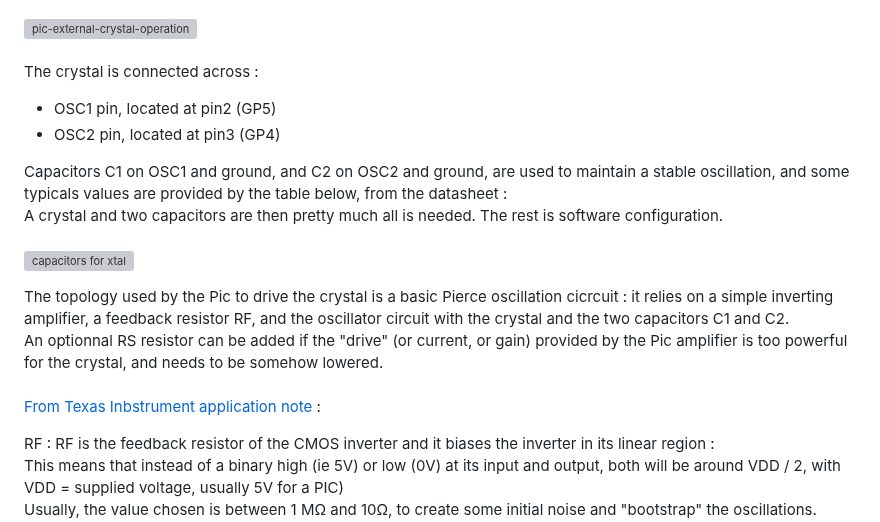
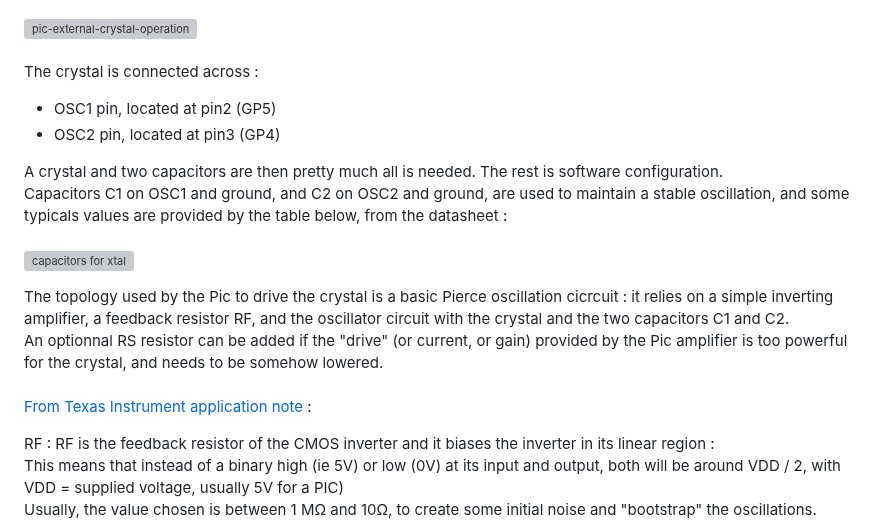
Before and after one commit to dm-cdb/Microchip, a Markdown page: XC8/XC8-Xtal-ext.X/readme.md, the part around the change. Rendered like a GitHub page; grey boxes are pictures that could not be loaded.

```diff
--- a/XC8/XC8-Xtal-ext.X/readme.md
+++ b/XC8/XC8-Xtal-ext.X/readme.md
@@ -21,8 +21,8 @@ The crystal is connected across :<br>
  - OSC1 pin, located at pin2 (GP5) <br>
  - OSC2 pin, located at pin3 (GP4) <br>
 
+ A crystal and two capacitors are then pretty much all is needed. The rest is software configuration.<br>
  Capacitors C1 on OSC1 and ground, and C2 on OSC2 and ground, are used to maintain a stable oscillation, and some typicals values are provided by the table below, from the datasheet :<br>
- A crystal and two capacitors are then pretty much all is needed. The rest is software configuration.<br>
  <br>
   ![capacitors for xtal](https://github.com/user-attachments/assets/d344e37d-e252-4226-a082-f7fc42f0ff1f)
   <br>
@@ -30,7 +30,7 @@ The crystal is connected across :<br>
   The topology used by the Pic to drive the crystal is a basic Pierce oscillation cicrcuit : it relies on a simple inverting amplifier, a feedback resistor RF, and the oscillator circuit with the crystal and the two capacitors C1 and C2.<br>
   An optionnal RS resistor can be added if the "drive" (or current, or gain) provided by the Pic amplifier is too powerful for the crystal, and needs to be somehow lowered.<br>
   <br>
- <a href="https://www.ti.com/lit/an/szza043/szza043.pdf?ts=1728842789584"> From Texas Inbstrument application note</a> :<br>
+ <a href="https://www.ti.com/lit/an/szza043/szza043.pdf?ts=1728842789584"> From Texas Instrument application note</a> :<br>
 
  RF : RF is the feedback resistor of the CMOS inverter and it biases the inverter in its linear region :<br>
  This means that instead of a binary high (ie 5V) or low (0V) at its input and output, both will be around VDD / 2, with VDD = supplied voltage, usually 5V for a PIC)<br>
```
